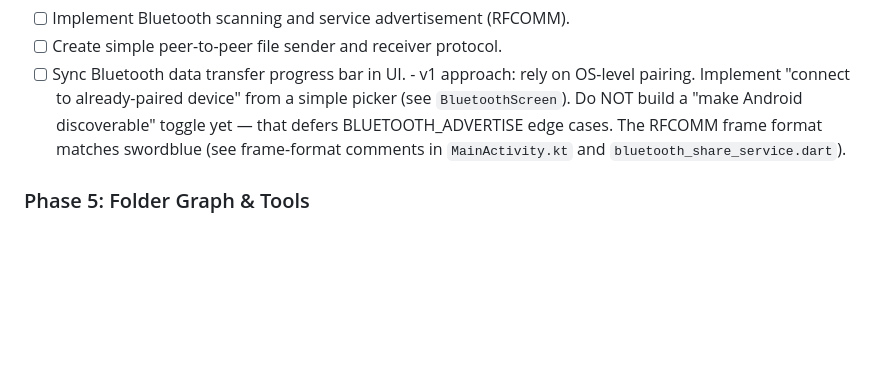
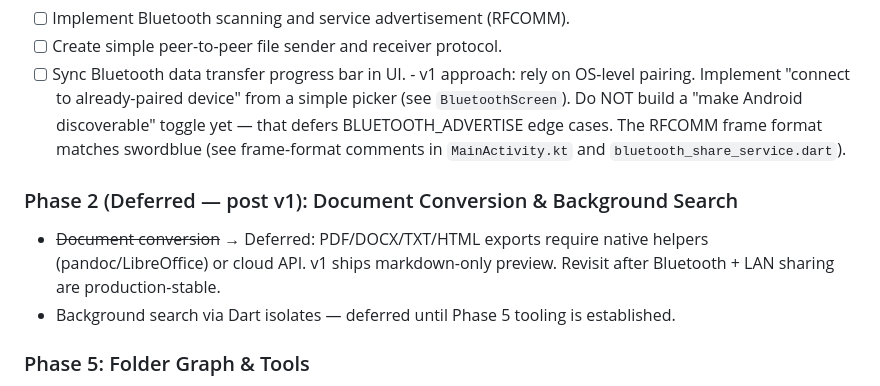
Before and after one commit to BayazidHabibSiddikee/SwordFM_Android, a Markdown page: plan.md, the part around the change. Drawn GitHub-style; blank space fills up the shorter version.

Commit message:
docs: defer document conversion to Phase 2 in plan.md

```diff
--- a/plan.md
+++ b/plan.md
@@ -44,6 +44,10 @@ Recreating the Linux-only C++/Qt6 file manager **SwordFM** as a modern, high-per
         The RFCOMM frame format matches swordblue (see frame-format comments in
         `MainActivity.kt` and `bluetooth_share_service.dart`).
 
+### Phase 2 (Deferred — post v1): Document Conversion & Background Search
+- ~~Document conversion~~ → Deferred: PDF/DOCX/TXT/HTML exports require native helpers (pandoc/LibreOffice) or cloud API. v1 ships markdown-only preview. Revisit after Bluetooth + LAN sharing are production-stable.
+- Background search via Dart isolates — deferred until Phase 5 tooling is established.
+
 ### Phase 5: Folder Graph & Tools
 - [ ] Interactive folder graph visualizer built natively in Flutter.
 - [x] Document conversion integration (Markdown <-> HTML <-> Text, and optional PDF/Word handlers).
```
